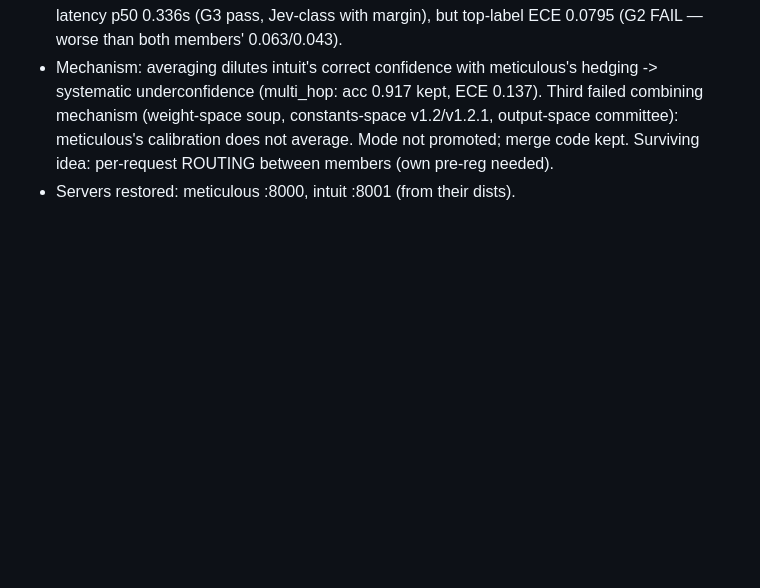
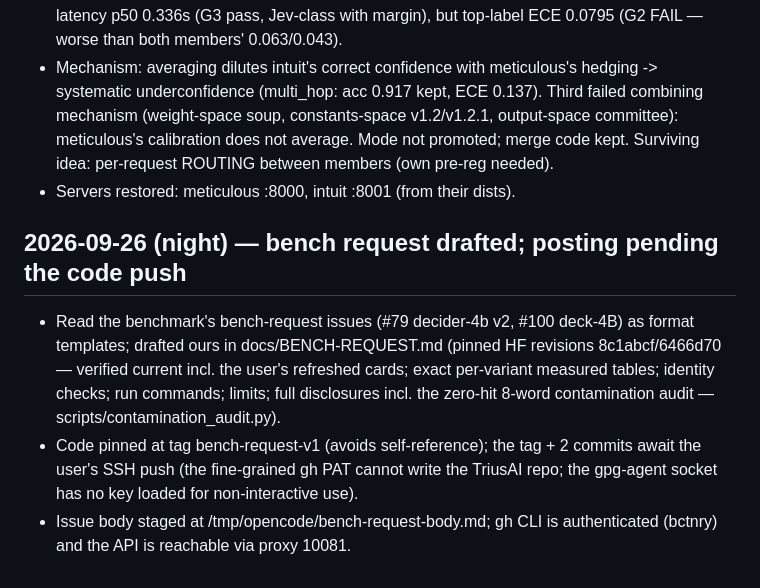
Before and after one commit to TriusAI/Kapteeni, a Markdown page: WORKLOG.md, the part around the change. Drawn GitHub-style; blank space fills up the shorter version.

Commit message:
Bench request: finalize draft, stage issue body, document posting state

```diff
--- a/WORKLOG.md
+++ b/WORKLOG.md
@@ -323,3 +323,18 @@ Also: evaluate() must tolerate absent `criteria` on noul questions
   calibration does not average. Mode not promoted; merge code kept.
   Surviving idea: per-request ROUTING between members (own pre-reg needed).
 - Servers restored: meticulous :8000, intuit :8001 (from their dists).
+
+## 2026-09-26 (night) — bench request drafted; posting pending the code push
+
+- Read the benchmark's bench-request issues (#79 decider-4b v2, #100
+  deck-4B) as format templates; drafted ours in docs/BENCH-REQUEST.md
+  (pinned HF revisions 8c1abcf/6466d70 — verified current incl. the user's
+  refreshed cards; exact per-variant measured tables; identity checks;
+  run commands; limits; full disclosures incl. the zero-hit 8-word
+  contamination audit — scripts/contamination_audit.py).
+- Code pinned at tag bench-request-v1 (avoids self-reference); the tag +
+  2 commits await the user's SSH push (the fine-grained gh PAT cannot
+  write the TriusAI repo; the gpg-agent socket has no key loaded for
+  non-interactive use).
+- Issue body staged at /tmp/opencode/bench-request-body.md; gh CLI is
+  authenticated (bctnry) and the API is reachable via proxy 10081.
```
